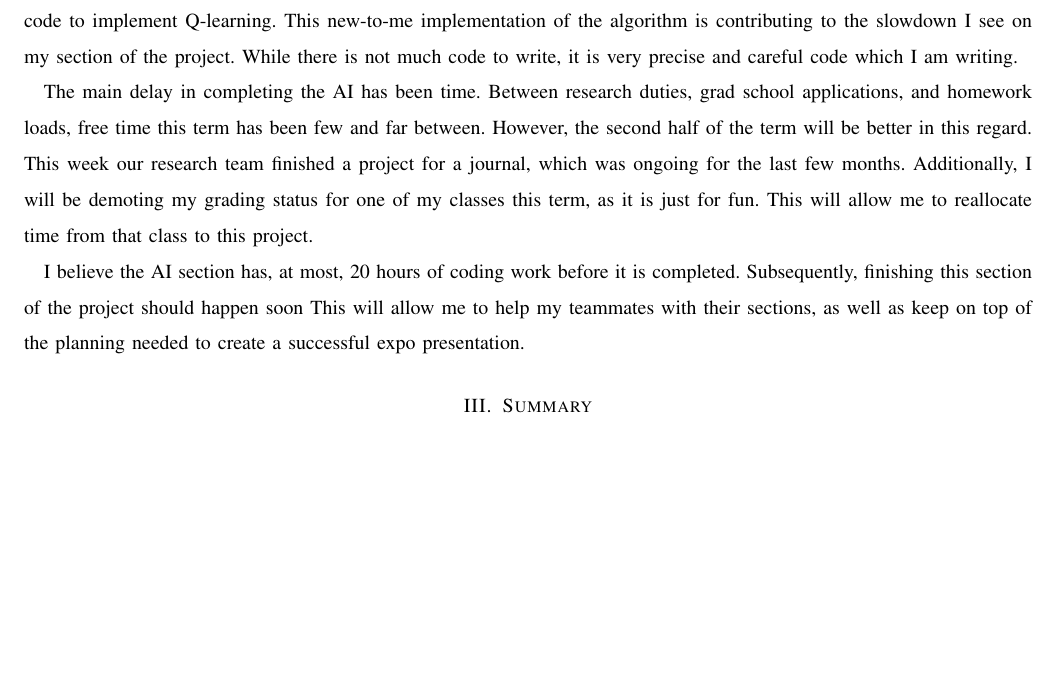
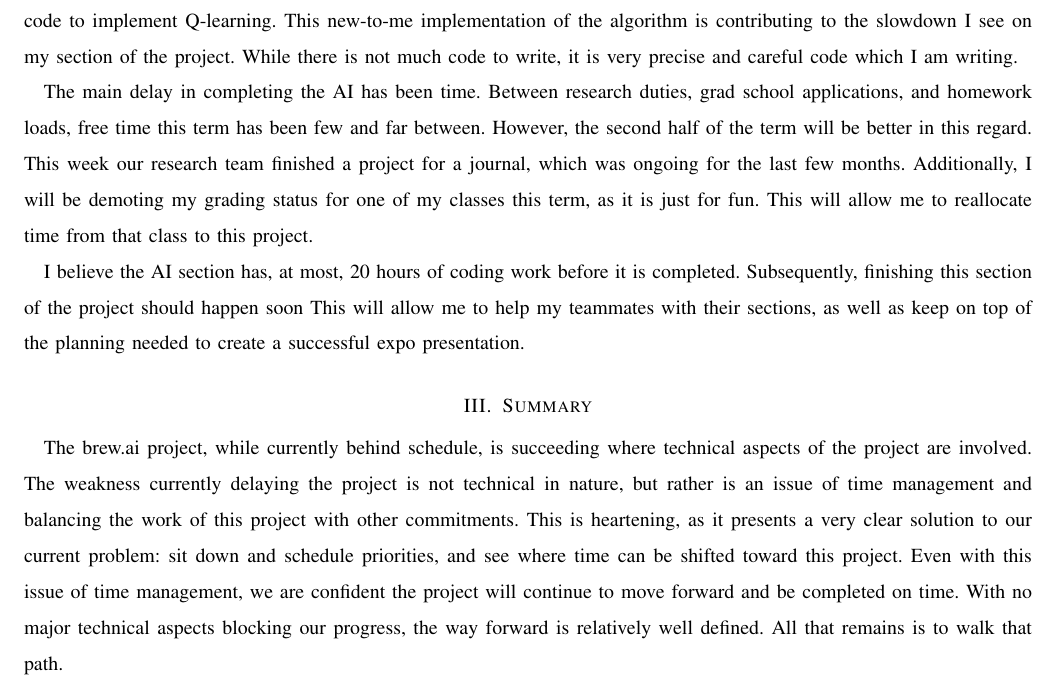
Before and after one commit to bitschift/OpenBrew, a LaTeX paper (docs/winter_progress_report/winter_progress_report.tex): part of page 5 of 5, cut so that both start at the same text, the shorter picture padded with empty space. Compiled offline with pdfLaTeX; a missing font is replaced by an installed copy or a similar font; a LaTeX package or settings file that is missing is left out.

Commit message:
Wrote a small summary of the project to help complete the progress report

```diff
--- a/docs/winter_progress_report/winter_progress_report.tex
+++ b/docs/winter_progress_report/winter_progress_report.tex
@@ -133,5 +133,10 @@ This will allow me to help my teammates with their sections, as well as keep on
 
 
 \section{Summary}
+The brew.ai project, while currently behind schedule, is succeeding where technical aspects of the project are involved.
+The weakness currently delaying the project is not technical in nature, but rather is an issue of time management and balancing the work of this project with other commitments.
+This is heartening, as it presents a very clear solution to our current problem: sit down and schedule priorities, and see where time can be shifted toward this project.
+Even with this issue of time management, we are confident the project will continue to move forward and be completed on time.
+With no major technical aspects blocking our progress, the way forward is relatively well defined. All that remains is to walk that path.
 
 \end{document}
```
